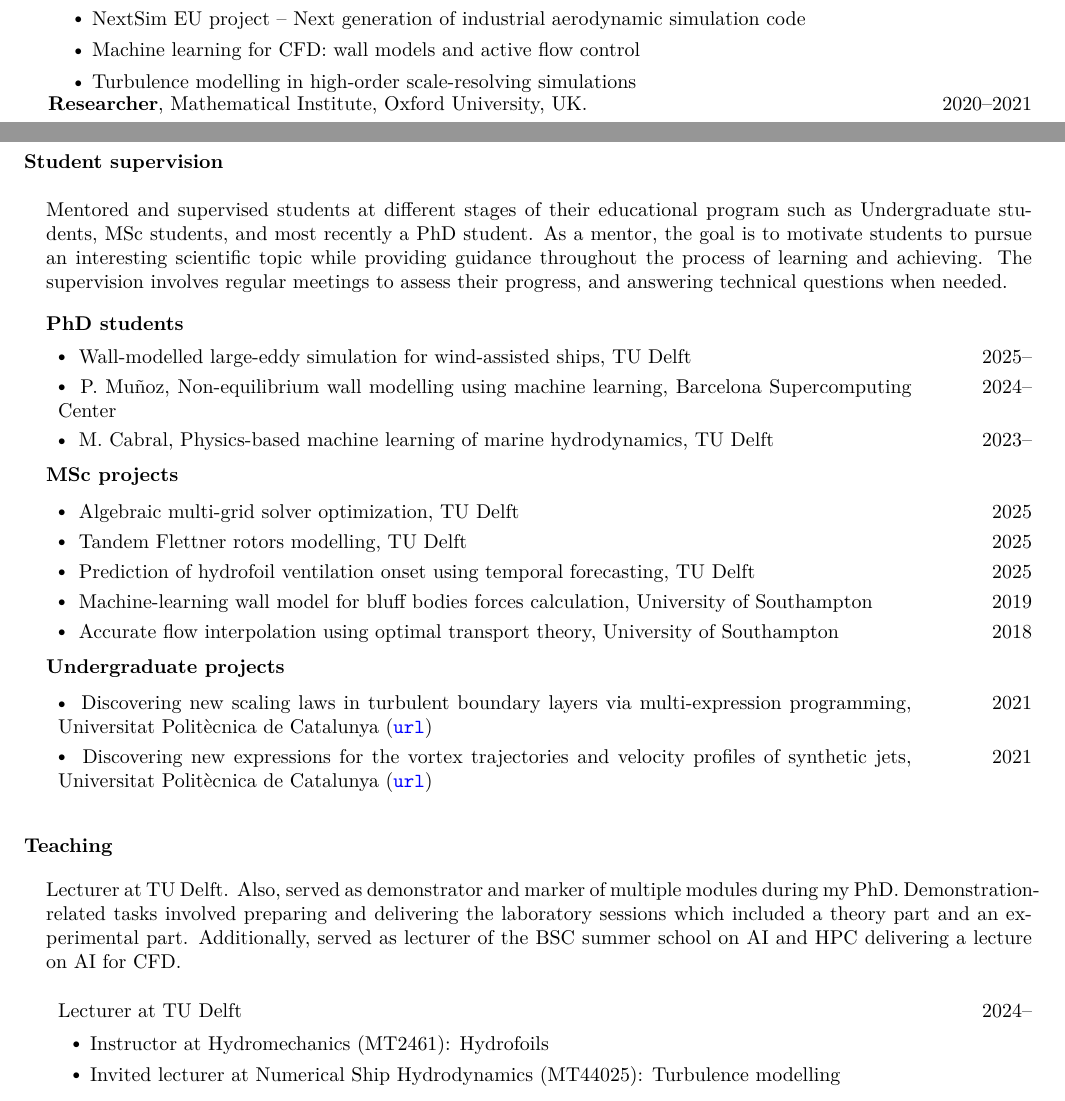
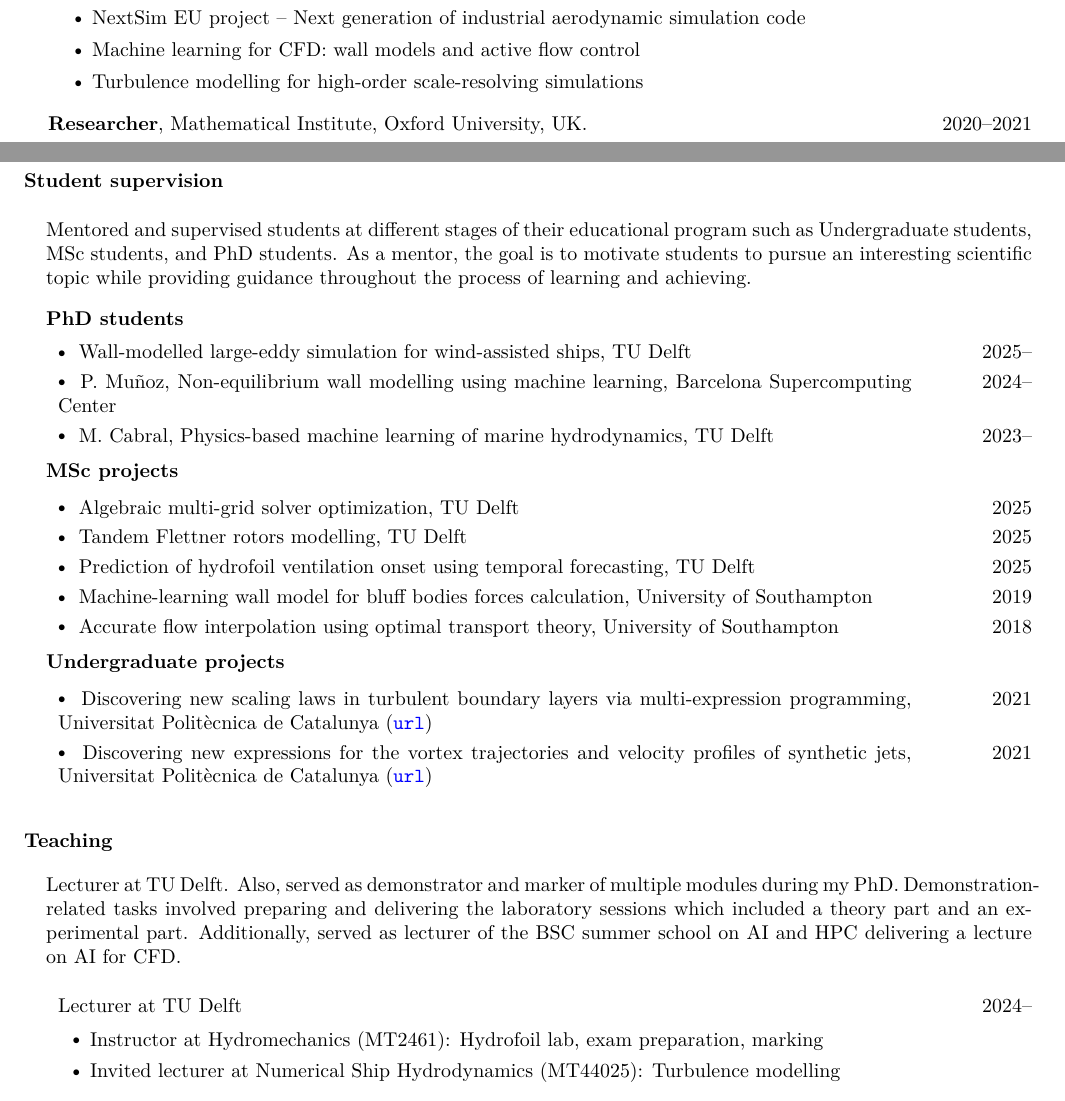
Before and after one commit to b-fg/CV.tex, a LaTeX CV (main.tex): two parts of pages 1 and 4 of 5, joined at a grey line, cut so that both start at the same text. Compiled offline with pdfLaTeX.

Commit message:
Small text fixes.

```diff
--- a/main.tex
+++ b/main.tex
@@ -100,18 +100,18 @@ computational fluid dynamics; machine learning; turbulence modelling; numerical
 	\end{itemize}
 \end{tabular}
 
-\vspace{-5pt}
+\vspace{5pt}
 \begin{tabular}{p{\dimexpr 0.89\linewidth-2\tabcolsep} >{\raggedleft\arraybackslash}p{\dimexpr 0.11\linewidth-\tabcolsep}}
 	\textbf{Postdoctoral Researcher}, Large-scale Computational Fluid Dynamics group, Barcelona Supercomputing Center, Spain. & 2021--2023 \\
 	\textit{Topics}:
 	\begin{itemize}
 		\item NextSim EU project -- Next generation of industrial aerodynamic simulation code
 		\item Machine learning for CFD: wall models and active flow control
-		\item Turbulence modelling in high-order scale-resolving simulations
+		\item Turbulence modelling for high-order scale-resolving simulations
 	\end{itemize}
 \end{tabular}
 
-\vspace{-5pt}
+\vspace{5pt}
 \begin{tabular}{p{\dimexpr 0.89\linewidth-2\tabcolsep} >{\raggedleft\arraybackslash}p{\dimexpr 0.11\linewidth-\tabcolsep}}
 	\textbf{Researcher}, Mathematical Institute, Oxford University, UK.& 2020--2021 \\
 \textit{Topic}: Transport of porous particles in fluid flow. & \\
@@ -234,9 +234,8 @@ computational fluid dynamics; machine learning; turbulence modelling; numerical
 
 \section{Student supervision}\vspace{0.5cm}
 \begin{p11}
-Mentored and supervised students at different stages of their educational program such as Undergraduate students, MSc students, and most recently a PhD student.
-As a mentor, the goal is to motivate students to pursue an interesting scientific topic while providing guidance throughout the process of learning and achieving.
-The supervision involves regular meetings to assess their progress, and answering technical questions when needed. \\
+Mentored and supervised students at different stages of their educational program such as Undergraduate students, MSc students, and PhD students.
+As a mentor, the goal is to motivate students to pursue an interesting scientific topic while providing guidance throughout the process of learning and achieving. \\
 \end{p11}
 
 \vspace{-15pt}
@@ -280,7 +279,7 @@ Additionally, served as lecturer of the BSC summer school on AI and HPC deliveri
 	Lecturer at TU Delft & 2024-- \\
 \end{tabular}
 \begin{itemize}
-	\item Instructor at Hydromechanics (MT2461): Hydrofoils
+	\item Instructor at Hydromechanics (MT2461): Hydrofoil lab, exam preparation, marking
 	\item Invited lecturer at Numerical Ship Hydrodynamics (MT44025): Turbulence modelling
 \end{itemize}
 
```
Also changed, not shown: main.pdf.
